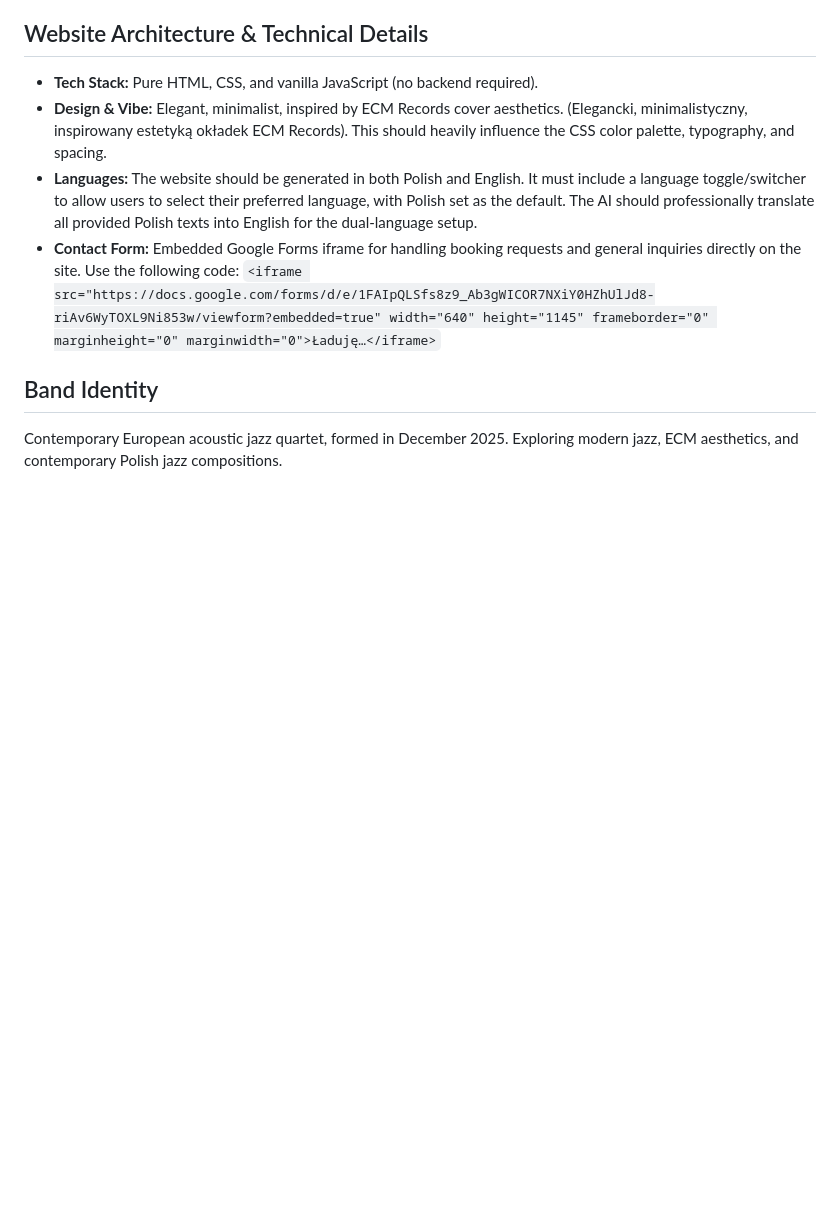
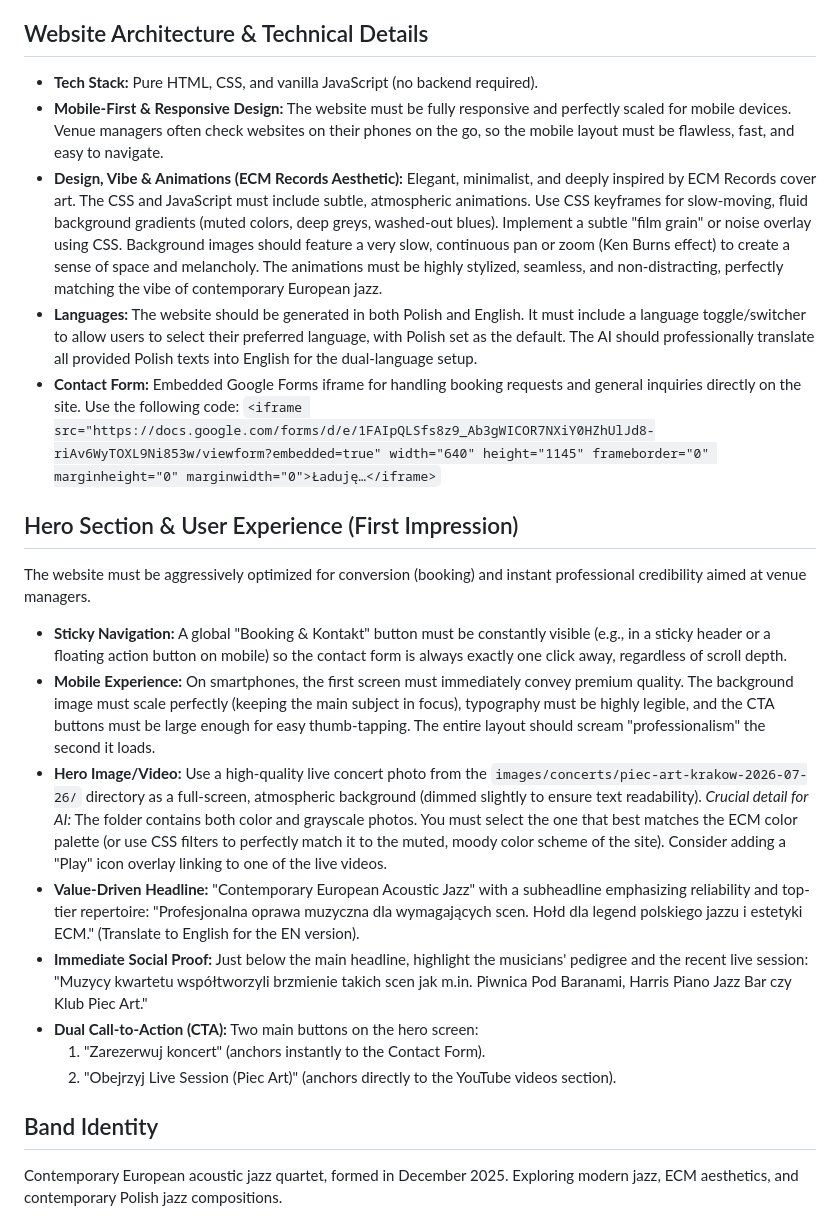
Before and after one commit to bdrobniuch/blazej-drobniuch-quartet, a Markdown page: band.md, the part around the change. GitHub-like rendering; blank space fills up the shorter version.

Commit message:
more architecture details

```diff
--- a/band.md
+++ b/band.md
@@ -2,10 +2,22 @@
 
 ## Website Architecture & Technical Details
 - **Tech Stack:** Pure HTML, CSS, and vanilla JavaScript (no backend required).
-- **Design & Vibe:** Elegant, minimalist, inspired by ECM Records cover aesthetics. (Elegancki, minimalistyczny, inspirowany estetyką okładek ECM Records). This should heavily influence the CSS color palette, typography, and spacing.
+- **Mobile-First & Responsive Design:** The website must be fully responsive and perfectly scaled for mobile devices. Venue managers often check websites on their phones on the go, so the mobile layout must be flawless, fast, and easy to navigate.
+- **Design, Vibe & Animations (ECM Records Aesthetic):** Elegant, minimalist, and deeply inspired by ECM Records cover art. The CSS and JavaScript must include subtle, atmospheric animations. Use CSS keyframes for slow-moving, fluid background gradients (muted colors, deep greys, washed-out blues). Implement a subtle "film grain" or noise overlay using CSS. Background images should feature a very slow, continuous pan or zoom (Ken Burns effect) to create a sense of space and melancholy. The animations must be highly stylized, seamless, and non-distracting, perfectly matching the vibe of contemporary European jazz.
 - **Languages:** The website should be generated in both Polish and English. It must include a language toggle/switcher to allow users to select their preferred language, with Polish set as the default. The AI should professionally translate all provided Polish texts into English for the dual-language setup.
 - **Contact Form:** Embedded Google Forms iframe for handling booking requests and general inquiries directly on the site. Use the following code:
   `<iframe src="https://docs.google.com/forms/d/e/1FAIpQLSfs8z9_Ab3gWICOR7NXiY0HZhUlJd8-riAv6WyTOXL9Ni853w/viewform?embedded=true" width="640" height="1145" frameborder="0" marginheight="0" marginwidth="0">Ładuję…</iframe>`
+
+## Hero Section & User Experience (First Impression)
+The website must be aggressively optimized for conversion (booking) and instant professional credibility aimed at venue managers.
+- **Sticky Navigation:** A global "Booking & Kontakt" button must be constantly visible (e.g., in a sticky header or a floating action button on mobile) so the contact form is always exactly one click away, regardless of scroll depth.
+- **Mobile Experience:** On smartphones, the first screen must immediately convey premium quality. The background image must scale perfectly (keeping the main subject in focus), typography must be highly legible, and the CTA buttons must be large enough for easy thumb-tapping. The entire layout should scream "professionalism" the second it loads.
+- **Hero Image/Video:** Use a high-quality live concert photo from the `images/concerts/piec-art-krakow-2026-07-26/` directory as a full-screen, atmospheric background (dimmed slightly to ensure text readability). *Crucial detail for AI:* The folder contains both color and grayscale photos. You must select the one that best matches the ECM color palette (or use CSS filters to perfectly match it to the muted, moody color scheme of the site). Consider adding a "Play" icon overlay linking to one of the live videos.
+- **Value-Driven Headline:** "Contemporary European Acoustic Jazz" with a subheadline emphasizing reliability and top-tier repertoire: "Profesjonalna oprawa muzyczna dla wymagających scen. Hołd dla legend polskiego jazzu i estetyki ECM." (Translate to English for the EN version).
+- **Immediate Social Proof:** Just below the main headline, highlight the musicians' pedigree and the recent live session: "Muzycy kwartetu współtworzyli brzmienie takich scen jak m.in. Piwnica Pod Baranami, Harris Piano Jazz Bar czy Klub Piec Art."
+- **Dual Call-to-Action (CTA):** Two main buttons on the hero screen:
+  1. "Zarezerwuj koncert" (anchors instantly to the Contact Form).
+  2. "Obejrzyj Live Session (Piec Art)" (anchors directly to the YouTube videos section).
 
 ## Band Identity
 Contemporary European acoustic jazz quartet, formed in December 2025. Exploring modern jazz, ECM aesthetics, and contemporary Polish jazz compositions.
```
